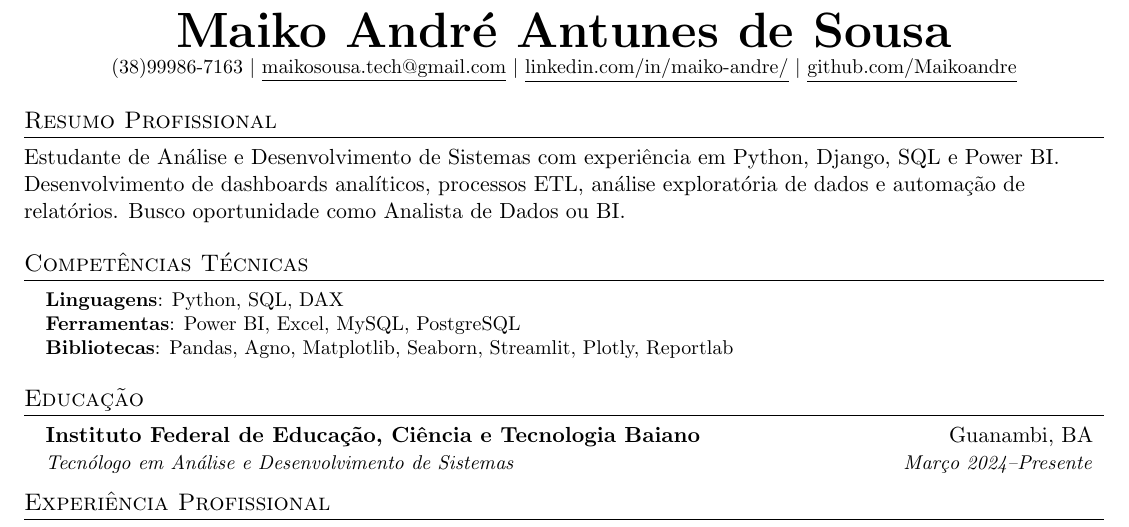
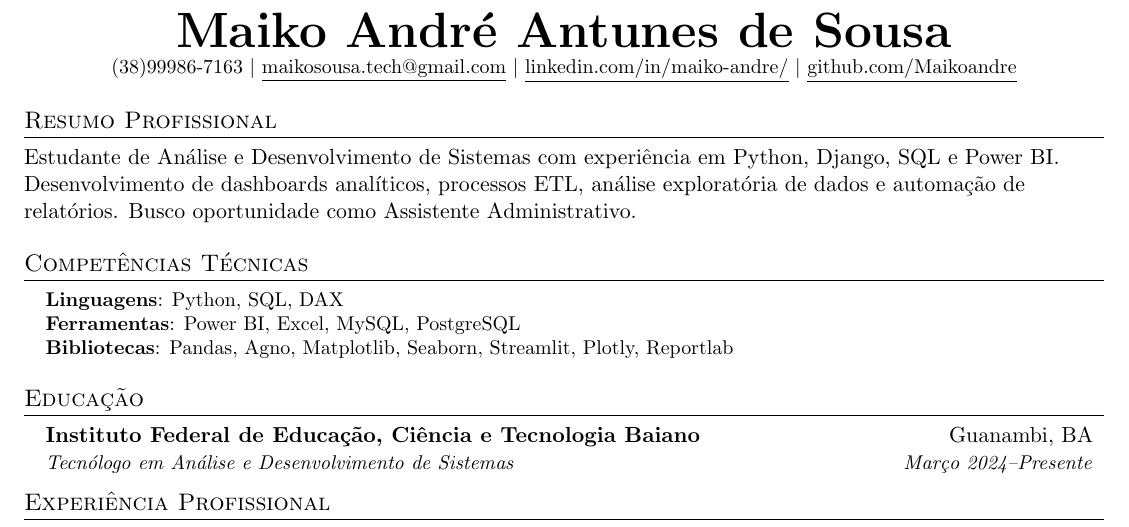
Before and after one commit to Maikoandre/Resume, a LaTeX document (main.tex): part of the page, cut so that both start at the same text. Compiled offline with pdfLaTeX.

```diff
--- a/main.tex
+++ b/main.tex
@@ -122,7 +122,7 @@
 \section{Resumo Profissional}
   \textbf{}{Estudante de Análise e Desenvolvimento de Sistemas com experiência em Python, Django, SQL
   e Power BI. Desenvolvimento de dashboards analíticos, processos ETL, análise exploratória de dados
-  e automação de relatórios. Busco oportunidade como Analista de Dados ou BI.}
+  e automação de relatórios. Busco oportunidade como Assistente Administrativo.}
 
 %-----------PROGRAMMING SKILLS-----------
 \section{Competências Técnicas}
```
Also changed, not shown: 7 other files.
